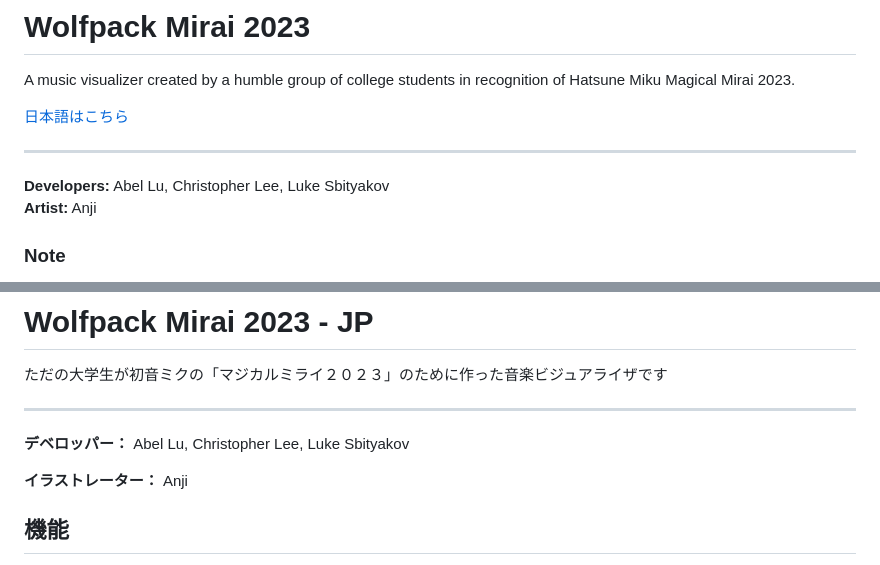
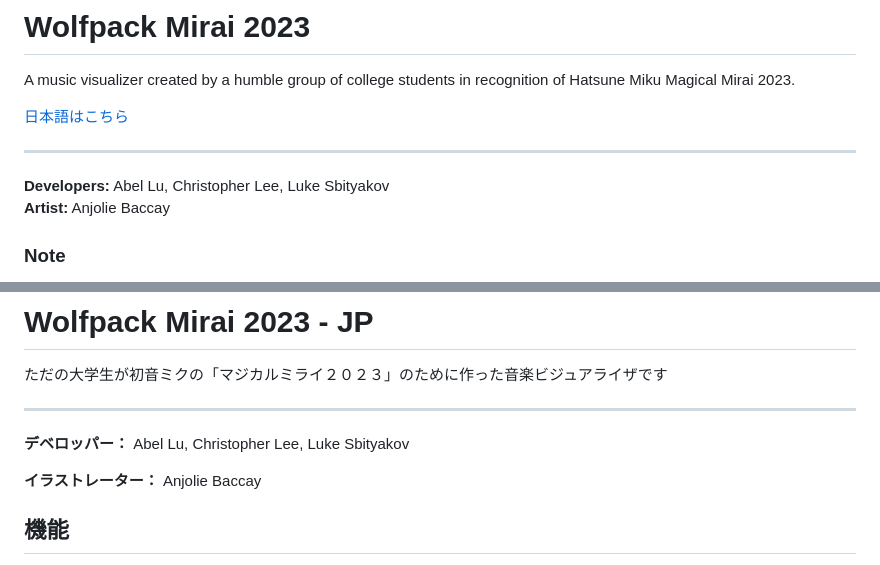
Before and after one commit to azn-abel/mikus-neon-world, a Markdown page: README.md, 2 parts joined by grey strips. Rendered like a GitHub page.

```diff
--- a/README.md
+++ b/README.md
@@ -7,7 +7,7 @@ A music visualizer created by a humble group of college students in recognition
 <hr/>
 
 **Developers:** Abel Lu, Christopher Lee, Luke Sbityakov
-**Artist:** Anji
+**Artist:** Anjolie Baccay
 
 ### Note
 This application is optimized for landscape display on tablets and personal computers. The app *will work* on phones and smaller devices, but you may encounter some issues related to small screen size and native hardware.
@@ -90,7 +90,7 @@ Wolfpack Mirai 2023
 
 **デベロッパー：** Abel Lu, Christopher Lee, Luke Sbityakov
 
-**イラストレーター：** Anji
+**イラストレーター：** Anjolie Baccay
 
 ## 機能
 - **曲の選択肢**
```
